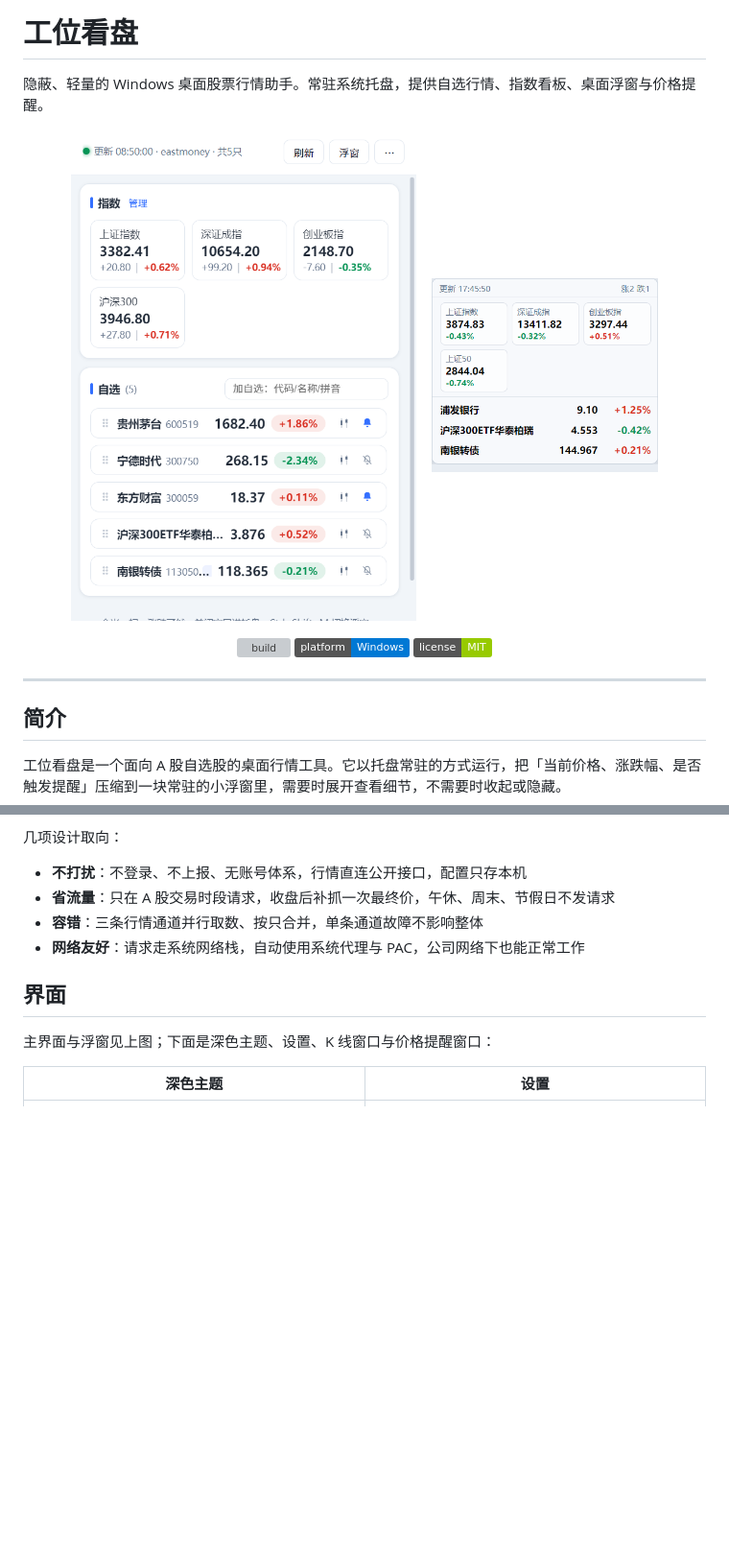
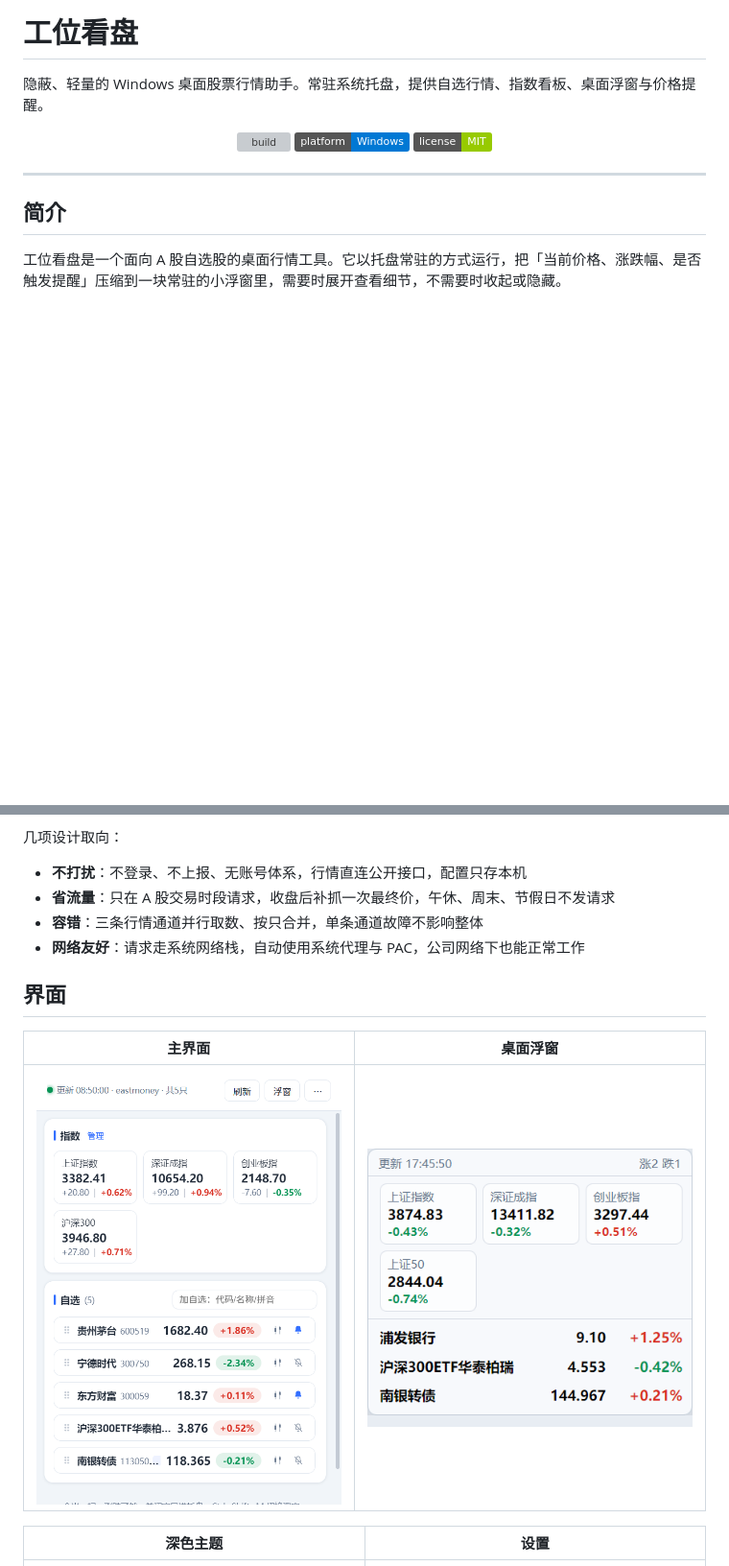
Before and after one commit to lyhxx/gongwei-stocks-desktop, a Markdown page: README.md, 2 parts joined by grey strips. Shown at 96% size. GitHub-like rendering; badges without logos; blank space fills up the shorter version; grey boxes are pictures that could not be loaded.

Commit message:
docs: 界面截图集中到「界面」区，去掉顶部重复截图

```diff
--- a/README.md
+++ b/README.md
@@ -1,12 +1,6 @@
 # 工位看盘
 
 隐蔽、轻量的 Windows 桌面股票行情助手。常驻系统托盘，提供自选行情、指数看板、桌面浮窗与价格提醒。
-
-<p align="center">
-  <img src="docs/images/main-light.png" width="360" alt="主界面">
-  &nbsp;&nbsp;
-  <img src="docs/images/float-light.png" width="236" alt="桌面浮窗">
-</p>
 
 <p align="center">
   <a href="https://github.com/lyhxx/gongwei-stocks-desktop/actions/workflows/build-win.yml"><img src="https://github.com/lyhxx/gongwei-stocks-desktop/actions/workflows/build-win.yml/badge.svg" alt="build"></a>
@@ -29,7 +23,9 @@
 
 ## 界面
 
-主界面与浮窗见上图；下面是深色主题、设置、K 线窗口与价格提醒窗口：
+| 主界面 | 桌面浮窗 |
+| --- | --- |
+| ![主界面](docs/images/main-light.png) | ![桌面浮窗](docs/images/float-light.png) |
 
 | 深色主题 | 设置 |
 | --- | --- |
```
